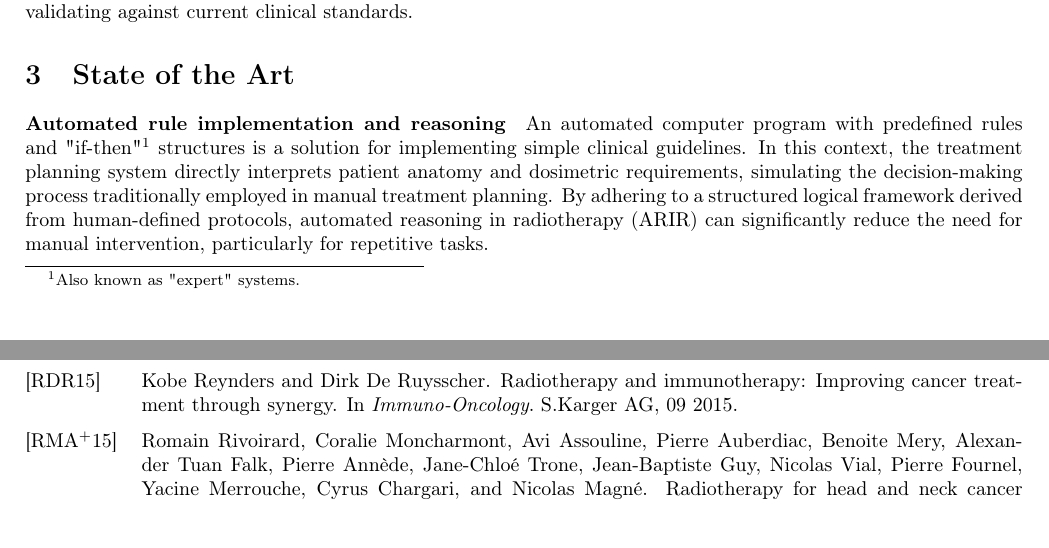
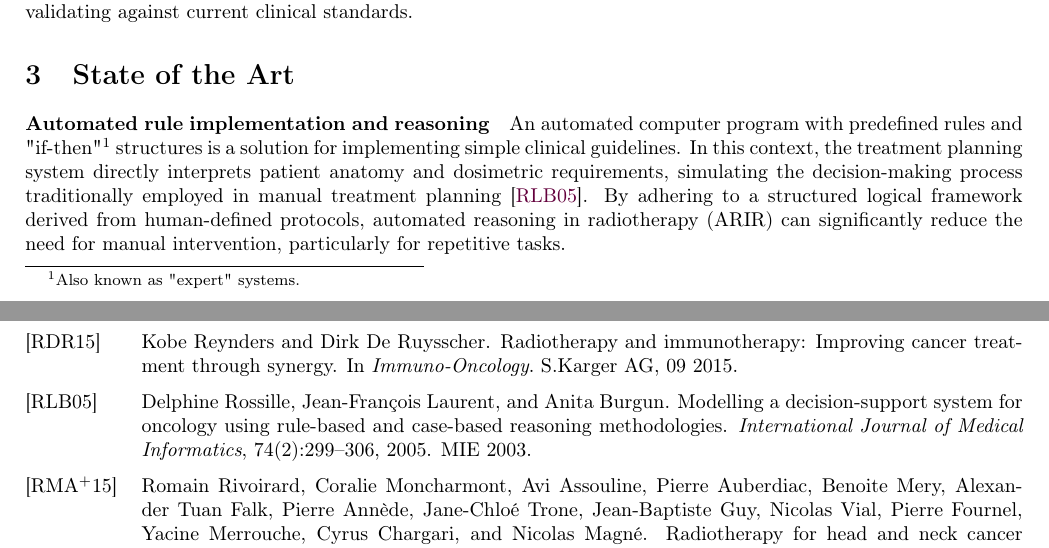
Before and after one commit to pauldubois98/PhD, a LaTeX paper (2_introduction/2_main.tex, which reads 2_introduction/2_content.tex): two parts of pages 2 and 6 of 7, joined at a grey line, cut so that both start at the same text. Compiled offline with pdfLaTeX.

Commit message:
cited ARIR

```diff
--- a/2_introduction/2_content.tex
+++ b/2_introduction/2_content.tex
@@ -39,7 +39,7 @@ These challenges include the creation of robust optimization algorithms, integra
 \section{State of the Art}
 \paragraph{Automated rule implementation and reasoning}
 An automated computer program with predefined rules and "if-then"\footnote{Also known as "expert" systems.} structures is a solution for implementing simple clinical guidelines.
-In this context, the treatment planning system directly interprets patient anatomy and dosimetric requirements, simulating the decision-making process traditionally employed in manual treatment planning.
+In this context, the treatment planning system directly interprets patient anatomy and dosimetric requirements, simulating the decision-making process traditionally employed in manual treatment planning \cite{Rossille2005}.
 By adhering to a structured logical framework derived from human-defined protocols, automated reasoning in radiotherapy (ARIR) can significantly reduce the need for manual intervention, particularly for repetitive tasks.
 
 Some modern TPS vendors have incorporated ARIR solutions, offering scripting capabilities that enable users to customize the planning process.
```
Also changed, not shown: 2_introduction/2_content.tex (2 more changed lines).
